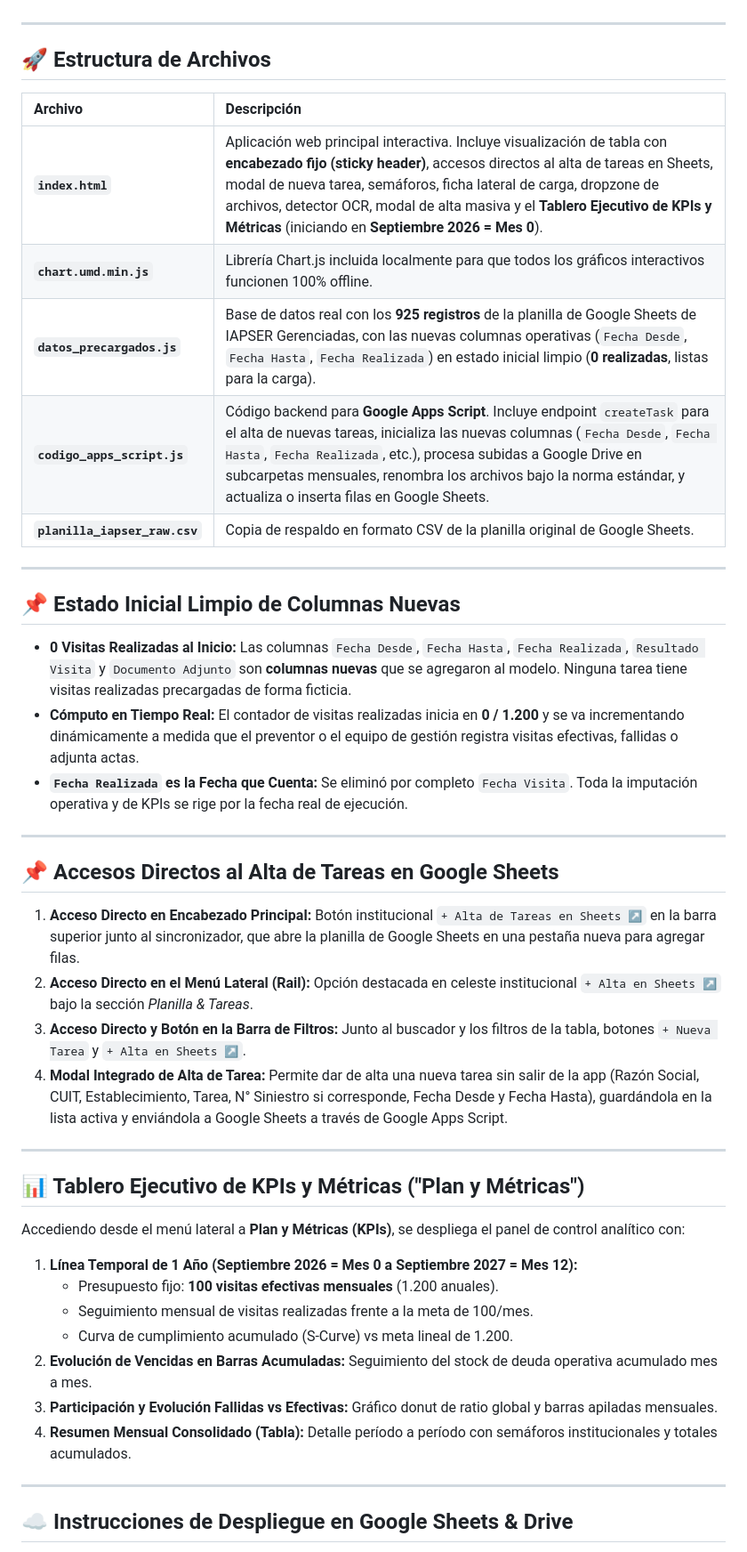
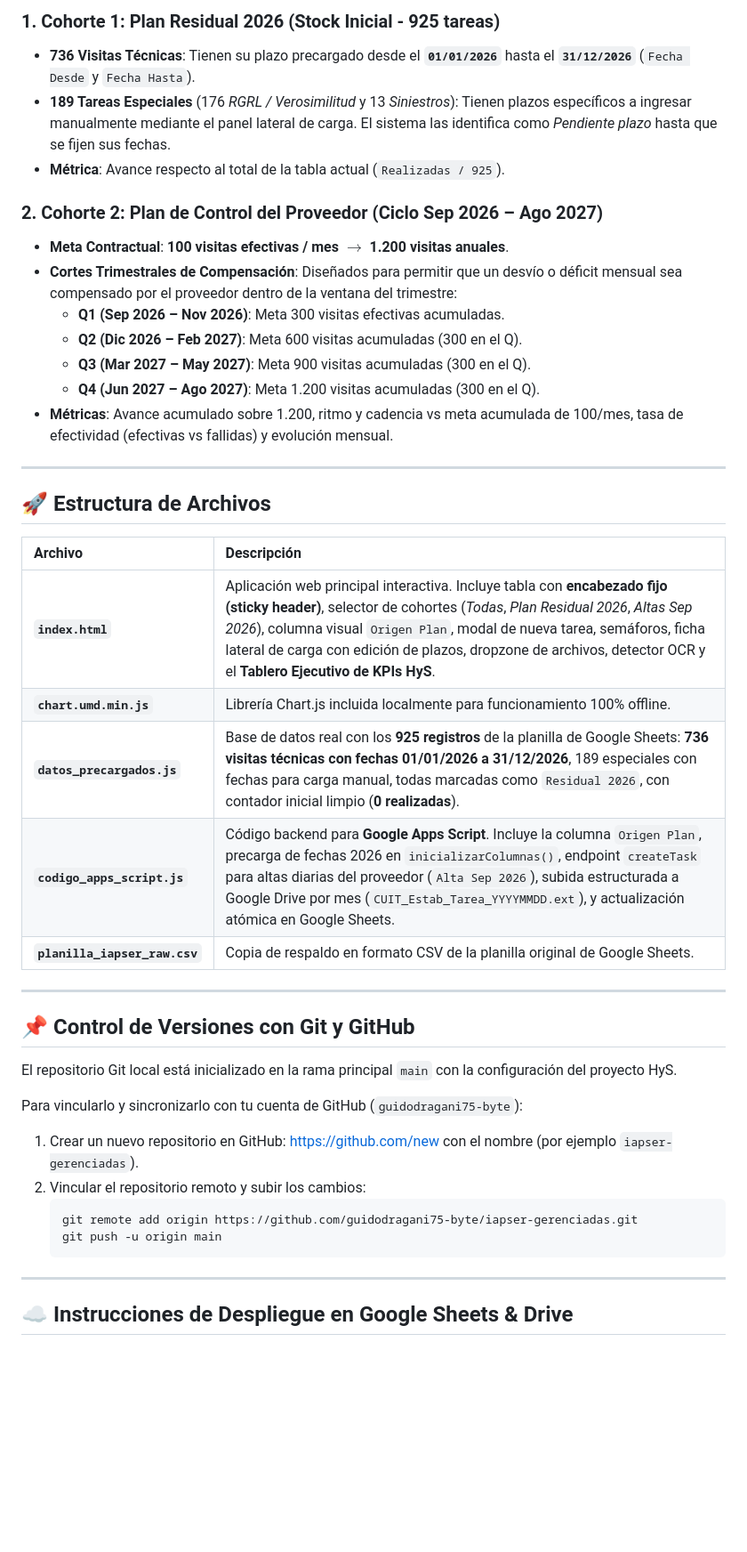
Before and after one commit to guidodragani75-byte/iapser-gerenciadas, a Markdown page: README.md, the part around one of its changes. Shown at 89% size. GitHub-like rendering; blank space fills up the shorter version.

Commit message:
docs: Documentar arquitectura dual de cohortes, cortes trimestrales y setup de GitHub

````diff
--- a/README.md
+++ b/README.md
@@ -6,3 +29,16 @@ Diseñada bajo el estándar visual institucional de Higiene y Seguridad (`IBM Pl
+### 1. Cohorte 1: Plan Residual 2026 (Stock Inicial - 925 tareas)
+* **736 Visitas Técnicas**: Tienen su plazo precargado desde el **`01/01/2026`** hasta el **`31/12/2026`** (`Fecha Desde` y `Fecha Hasta`).
+* **189 Tareas Especiales** (176 *RGRL / Verosimilitud* y 13 *Siniestros*): Tienen plazos específicos a ingresar manualmente mediante el panel lateral de carga. El sistema las identifica como *Pendiente plazo* hasta que se fijen sus fechas.
+* **Métrica**: Avance respecto al total de la tabla actual (`Realizadas / 925`).
+
+### 2. Cohorte 2: Plan de Control del Proveedor (Ciclo Sep 2026 – Ago 2027)
+* **Meta Contractual**: **100 visitas efectivas / mes** $\rightarrow$ **1.200 visitas anuales**.
+* **Cortes Trimestrales de Compensación**: Diseñados para permitir que un desvío o déficit mensual sea compensado por el proveedor dentro de la ventana del trimestre:
+  * **Q1 (Sep 2026 – Nov 2026)**: Meta 300 visitas efectivas acumuladas.
+  * **Q2 (Dic 2026 – Feb 2027)**: Meta 600 visitas acumuladas (300 en el Q).
+  * **Q3 (Mar 2027 – May 2027)**: Meta 900 visitas acumuladas (300 en el Q).
+  * **Q4 (Jun 2027 – Ago 2027)**: Meta 1.200 visitas acumuladas (300 en el Q).
+* **Métricas**: Avance acumulado sobre 1.200, ritmo y cadencia vs meta acumulada de 100/mes, tasa de efectividad (efectivas vs fallidas) y evolución mensual.
 
 ---
 
@@ -10,46 +46,26 @@ Diseñada bajo el estándar visual institucional de Higiene y Seguridad (`IBM Pl
 
 | Archivo | Descripción |
 | :--- | :--- |
-| **`index.html`** | Aplicación web principal interactiva. Incluye visualización de tabla con **encabezado fijo (sticky header)**, accesos directos al alta de tareas en Sheets, modal de nueva tarea, semáforos, ficha lateral de carga, dropzone de archivos, detector OCR, modal de alta masiva y el **Tablero Ejecutivo de KPIs y Métricas** (iniciando en **Septiembre 2026 = Mes 0**). |
-| **`chart.umd.min.js`** | Librería Chart.js incluida localmente para que todos los gráficos interactivos funcionen 100% offline. |
-| **`datos_precargados.js`** | Base de datos real con los **925 registros** de la planilla de Google Sheets de IAPSER Gerenciadas, con las nuevas columnas operativas (`Fecha Desde`, `Fecha Hasta`, `Fecha Realizada`) en estado inicial limpio (**0 realizadas**, listas para la carga). |
-| **`codigo_apps_script.js`** | Código backend para **Google Apps Script**. Incluye endpoint `createTask` para el alta de nuevas tareas, inicializa las nuevas columnas (`Fecha Desde`, `Fecha Hasta`, `Fecha Realizada`, etc.), procesa subidas a Google Drive en subcarpetas mensuales, renombra los archivos bajo la norma estándar, y actualiza o inserta filas en Google Sheets. |
+| **`index.html`** | Aplicación web principal interactiva. Incluye tabla con **encabezado fijo (sticky header)**, selector de cohortes (*Todas*, *Plan Residual 2026*, *Altas Sep 2026*), columna visual `Origen Plan`, modal de nueva tarea, semáforos, ficha lateral de carga con edición de plazos, dropzone de archivos, detector OCR y el **Tablero Ejecutivo de KPIs HyS**. |
+| **`chart.umd.min.js`** | Librería Chart.js incluida localmente para funcionamiento 100% offline. |
+| **`datos_precargados.js`** | Base de datos real con los **925 registros** de la planilla de Google Sheets: **736 visitas técnicas con fechas 01/01/2026 a 31/12/2026**, 189 especiales con fechas para carga manual, todas marcadas como `Residual 2026`, con contador inicial limpio (**0 realizadas**). |
+| **`codigo_apps_script.js`** | Código backend para **Google Apps Script**. Incluye la columna `Origen Plan`, precarga de fechas 2026 en `inicializarColumnas()`, endpoint `createTask` para altas diarias del proveedor (`Alta Sep 2026`), subida estructurada a Google Drive por mes (`CUIT_Estab_Tarea_YYYYMMDD.ext`), y actualización atómica en Google Sheets. |
 | **`planilla_iapser_raw.csv`** | Copia de respaldo en formato CSV de la planilla original de Google Sheets. |
 
 ---
 
-## 📌 Estado Inicial Limpio de Columnas Nuevas
+## 📌 Control de Versiones con Git y GitHub
 
-* **0 Visitas Realizadas al Inicio:** Las columnas `Fecha Desde`, `Fecha Hasta`, `Fecha Realizada`, `Resultado Visita` y `Documento Adjunto` son **columnas nuevas** que se agregaron al modelo. Ninguna tarea tiene visitas realizadas precargadas de forma ficticia.
-* **Cómputo en Tiempo Real:** El contador de visitas realizadas inicia en **0 / 1.200** y se va incrementando dinámicamente a medida que el preventor o el equipo de gestión registra visitas efectivas, fallidas o adjunta actas.
-* **`Fecha Realizada` es la Fecha que Cuenta:** Se eliminó por completo `Fecha Visita`. Toda la imputación operativa y de KPIs se rige por la fecha real de ejecución.
+El repositorio Git local está inicializado en la rama principal `main` con la configuración del proyecto HyS.
 
----
+Para vincularlo y sincronizarlo con tu cuenta de GitHub (`guidodragani75-byte`):
 
-## 📌 Accesos Directos al Alta de Tareas en Google Sheets
-
-1. **Acceso Directo en Encabezado Principal:**
-   Botón institucional `+ Alta de Tareas en Sheets ↗` en la barra superior junto al sincronizador, que abre la planilla de Google Sheets en una pestaña nueva para agregar filas.
-2. **Acceso Directo en el Menú Lateral (Rail):**
-   Opción destacada en celeste institucional `+ Alta en Sheets ↗` bajo la sección *Planilla & Tareas*.
-3. **Acceso Directo y Botón en la Barra de Filtros:**
-   Junto al buscador y los filtros de la tabla, botones `+ Nueva Tarea` y `+ Alta en Sheets ↗`.
-4. **Modal Integrado de Alta de Tarea:**
-   Permite dar de alta una nueva tarea sin salir de la app (Razón Social, CUIT, Establecimiento, Tarea, N° Siniestro si corresponde, Fecha Desde y Fecha Hasta), guardándola en la lista activa y enviándola a Google Sheets a través de Google Apps Script.
-
----
-
-## 📊 Tablero Ejecutivo de KPIs y Métricas ("Plan y Métricas")
-
-Accediendo desde el menú lateral a **Plan y Métricas (KPIs)**, se despliega el panel de control analítico con:
-
-1. **Línea Temporal de 1 Año (Septiembre 2026 = Mes 0 a Septiembre 2027 = Mes 12):**
-   * Presupuesto fijo: **100 visitas efectivas mensuales** (1.200 anuales).
-   * Seguimiento mensual de visitas realizadas frente a la meta de 100/mes.
-   * Curva de cumplimiento acumulado (S-Curve) vs meta lineal de 1.200.
-2. **Evolución de Vencidas en Barras Acumuladas:** Seguimiento del stock de deuda operativa acumulado mes a mes.
-3. **Participación y Evolución Fallidas vs Efectivas:** Gráfico donut de ratio global y barras apiladas mensuales.
-4. **Resumen Mensual Consolidado (Tabla):** Detalle período a período con semáforos institucionales y totales acumulados.
+1. Crear un nuevo repositorio en GitHub: [https://github.com/new](https://github.com/new) con el nombre (por ejemplo `iapser-gerenciadas`).
+2. Vincular el repositorio remoto y subir los cambios:
+   ```bash
+   git remote add origin https://github.com/guidodragani75-byte/iapser-gerenciadas.git
+   git push -u origin main
+   ```
 
 ---
 
````
Also changed, not shown: other parts of README.md (+27 -4 lines).
